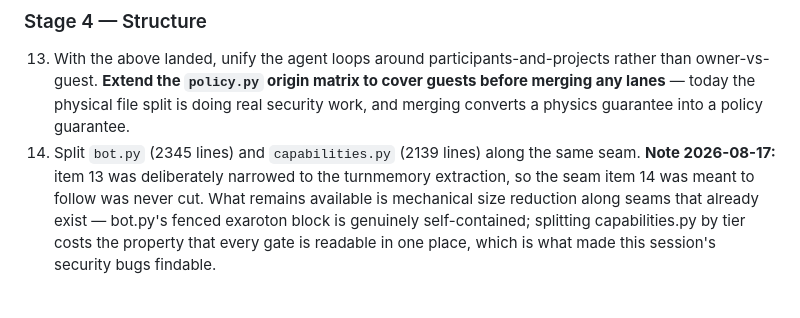
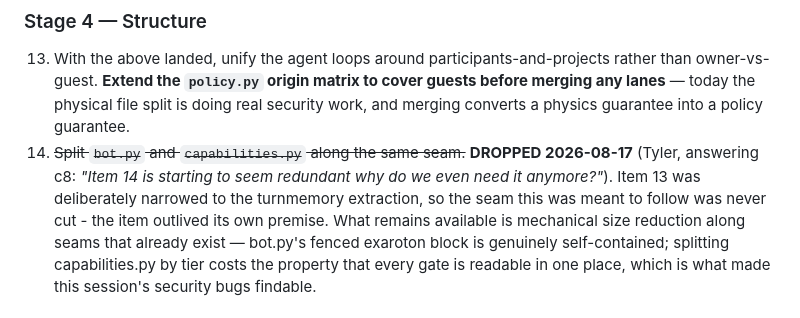
Before and after one commit to UnknownCaz/benham-bot, a Markdown page: INTENT.md, the part around the change. GitHub-like rendering.

Commit message:
INTENT: item 14 dropped - it outlived its own premise
Tyler, answering c8 through the queue: 'Item 14 is starting to seem redundant why
do we even need it anymore?'

Right. It said 'split along the same seam as item 13', and 13 was deliberately
narrowed to the turnmemory extraction, so the seam was never cut. Splitting
capabilities.py by tier would also cost the property that every gate is readable
in one place - which is what made today's security findings findable.

Co-Authored-By: Claude Opus 5 <noreply@anthropic.com>

```diff
--- a/INTENT.md
+++ b/INTENT.md
@@ -387,9 +387,10 @@ so it needs no wall; the write phase is authorized by Tyler from an untainted DM
     owner-vs-guest. **Extend the `policy.py` origin matrix to cover guests before merging any
     lanes** — today the physical file split is doing real security work, and merging converts a
     physics guarantee into a policy guarantee.
-14. Split `bot.py` (2345 lines) and `capabilities.py` (2139 lines) along the same seam.
-    **Note 2026-08-17:** item 13 was deliberately narrowed to the turnmemory extraction, so the
-    seam item 14 was meant to follow was never cut. What remains available is mechanical size
+14. ~~Split `bot.py` and `capabilities.py` along the same seam.~~ **DROPPED 2026-08-17**
+    (Tyler, answering c8: *"Item 14 is starting to seem redundant why do we even need it
+    anymore?"*). Item 13 was deliberately narrowed to the turnmemory extraction, so the seam this
+    was meant to follow was never cut - the item outlived its own premise. What remains available is mechanical size
     reduction along seams that already exist — bot.py's fenced exaroton block is genuinely
     self-contained; splitting capabilities.py by tier costs the property that every gate is
     readable in one place, which is what made this session's security bugs findable.
```
